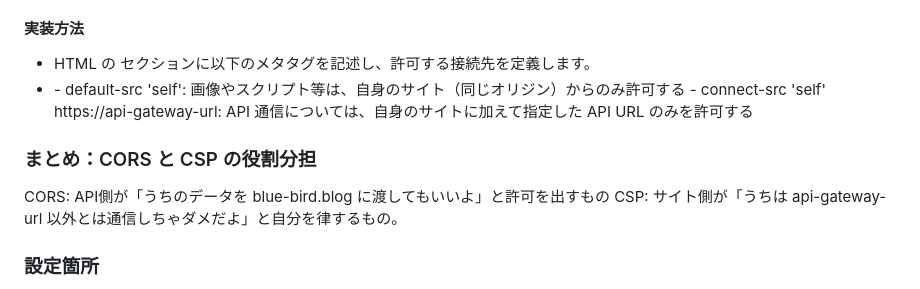
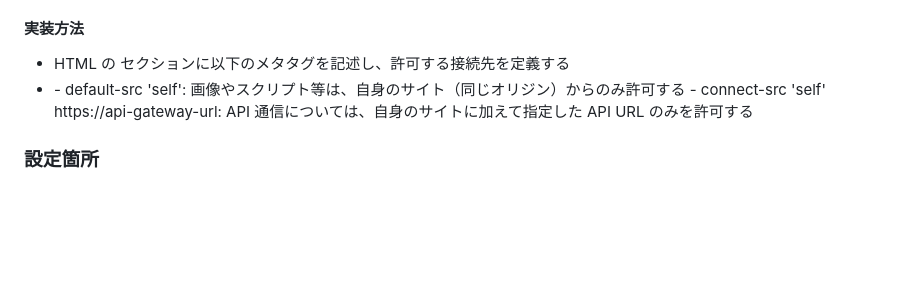
Before and after one commit to sae-maruyama/aws-inquiry-form, a Markdown page: README.md, the part around one of its changes. Rendered like a GitHub page; blank space fills up the shorter version.

```diff
--- a/README.md
+++ b/README.md
@@ -44,14 +44,11 @@ AWS サービスを使用したサーバーレスお問い合わせフォーム
 - 通信先を制限する connect-src という項目に、今回の API エンドポイントを明示的に指定する
 
 #### 実装方法
-- HTML の <head> セクションに以下のメタタグを記述し、許可する接続先を定義します。
+- HTML の <head> セクションに以下のメタタグを記述し、許可する接続先を定義する
 - <meta http-equiv="Content-Security-Policy" content="default-src 'self'; connect-src 'self' https://api-gateway-url;">
   - default-src 'self': 画像やスクリプト等は、自身のサイト（同じオリジン）からのみ許可する
   - connect-src 'self' https://api-gateway-url: API 通信については、自身のサイトに加えて指定した API URL のみを許可する
 
-### まとめ：CORS と CSP の役割分担
-CORS: API側が「うちのデータを blue-bird.blog に渡してもいいよ」と許可を出すもの
-CSP: サイト側が「うちは api-gateway-url 以外とは通信しちゃダメだよ」と自分を律するもの。
 
 ### 設定箇所
 - CORS: Lambda コード内の `cors_headers` + 環境変数 `CORS_ORIGIN`
```
Also changed, not shown: other parts of README.md (+1 -1 lines).
